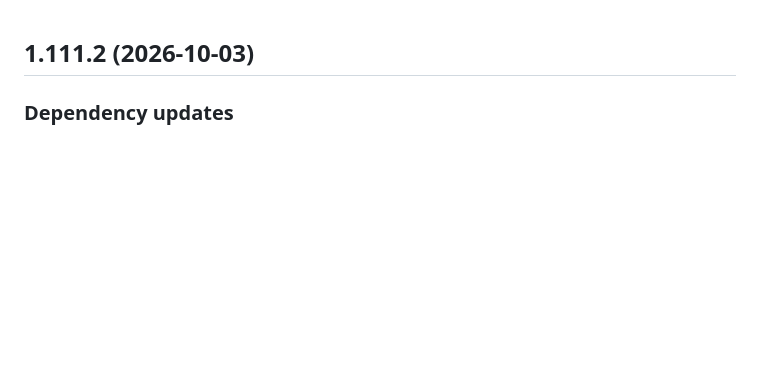
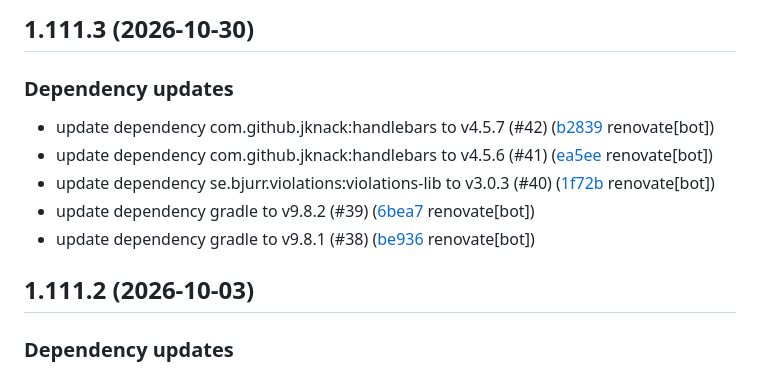
Before and after one commit to tomasbjerre/violation-comments-lib, a Markdown page: CHANGELOG.md, the part around the change. GitHub-like rendering; blank space fills up the shorter version.

Commit message:
chore(changelog): updating changelog

```diff
--- a/CHANGELOG.md
+++ b/CHANGELOG.md
@@ -1,3 +1,12 @@
+## 1.111.3 (2026-10-30)
+
+### Dependency updates
+
+- update dependency com.github.jknack:handlebars to v4.5.7 (#42) ([b2839](https://github.com/tomasbjerre/violation-comments-lib/commit/b2839337ac7b19f) renovate[bot])
+- update dependency com.github.jknack:handlebars to v4.5.6 (#41) ([ea5ee](https://github.com/tomasbjerre/violation-comments-lib/commit/ea5ee680d1c06d9) renovate[bot])
+- update dependency se.bjurr.violations:violations-lib to v3.0.3 (#40) ([1f72b](https://github.com/tomasbjerre/violation-comments-lib/commit/1f72b757d9cd544) renovate[bot])
+- update dependency gradle to v9.8.2 (#39) ([6bea7](https://github.com/tomasbjerre/violation-comments-lib/commit/6bea78a13b6cfb6) renovate[bot])
+- update dependency gradle to v9.8.1 (#38) ([be936](https://github.com/tomasbjerre/violation-comments-lib/commit/be936dfe5ce629b) renovate[bot])
 ## 1.111.2 (2026-10-03)
 
 ### Dependency updates
```
